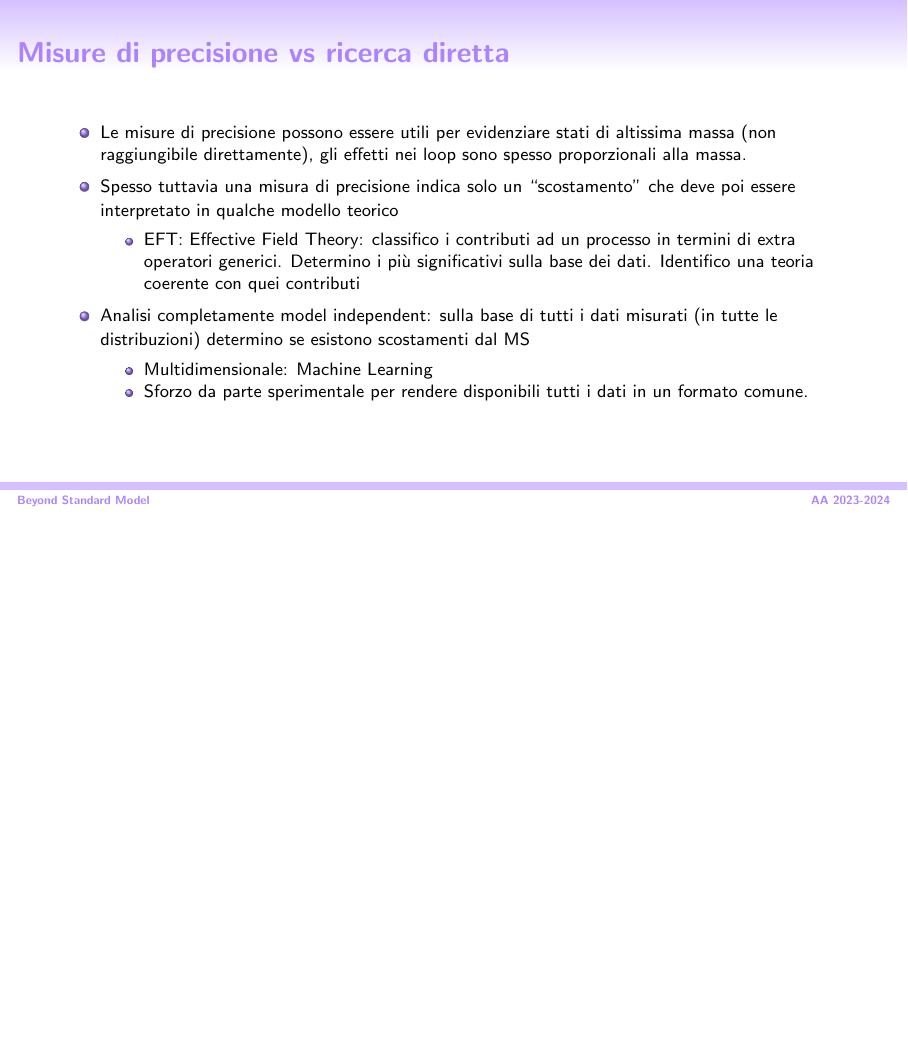
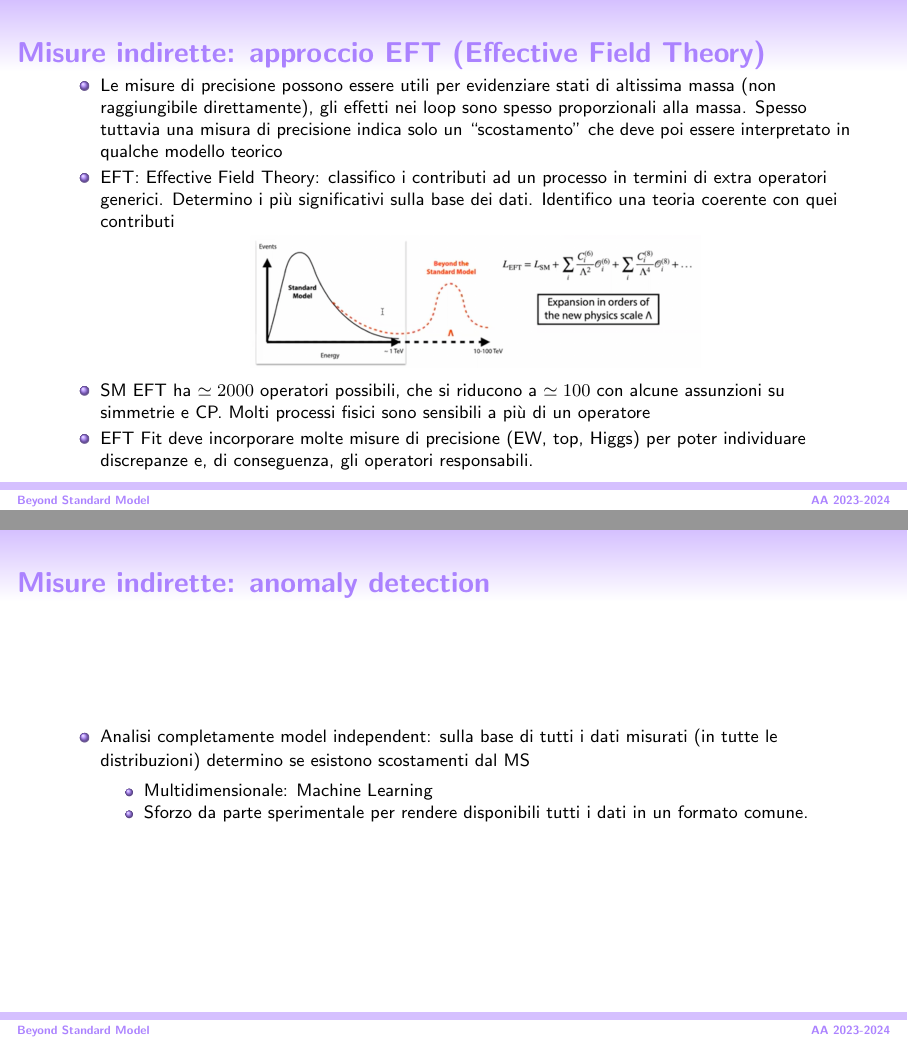
Before and after one commit to fabrizio-parodi/FdP-BSM, LaTeX slides (Final.tex, which reads PartI.tex): page 10 of 49 before the commit and pages 10 and 11 of 50 after it, the two joined at a grey line, the shorter picture padded with empty space. Compiled offline with pdfLaTeX.

Commit message:
fig. update

```diff
--- a/PartI.tex
+++ b/PartI.tex
@@ -159,17 +159,28 @@
 %}
 
 \frame{
-  \frametitle{Misure di precisione vs ricerca diretta}
+  \frametitle{Misure indirette: approccio EFT (Effective Field Theory)}
   \footnotesize
   \begin{itemize}
   \item Le misure di precisione possono essere utili per evidenziare stati di altissima massa (non raggiungibile direttamente), gli effetti nei loop sono
     spesso proporzionali alla massa.
-  \item Spesso tuttavia una misura di precisione indica solo un ``scostamento'' che deve poi essere interpretato in qualche modello teorico
-    \begin{itemize}
-      \footnotesize
+  Spesso tuttavia una misura di precisione indica solo un ``scostamento'' che deve poi essere interpretato in qualche modello teorico
     \item  EFT: Effective Field Theory: classifico i contributi ad un processo in termini di extra operatori generici. Determino i pi\`u significativi
       sulla base dei dati. Identifico una teoria coerente con quei contributi
+  \begin{center}
+    \includegraphics[width=0.6\linewidth]{figs/EFT.png}
+  \end{center}
+  \item SM EFT ha $\simeq 2000$ operatori possibili, che si riducono
+  a $\simeq 100$ con alcune assunzioni su simmetrie e CP. Molti processi fisici sono sensibili a pi\`u di un operatore
+  \item EFT Fit deve incorporare molte misure di precisione (EW, top, Higgs)
+       per poter individuare discrepanze e, di conseguenza, gli operatori responsabili.
     \end{itemize}
+}
+
+\frame{
+  \frametitle{Misure indirette: anomaly detection}
+  \footnotesize
+  \begin{itemize}
   \item Analisi completamente model independent: sulla base di tutti i dati misurati (in tutte le distribuzioni) determino se esistono scostamenti dal MS
     \begin{itemize}
       \footnotesize
```
Also changed, not shown: figs/EFT.png (added), PartI.tex (7 more changed lines).
